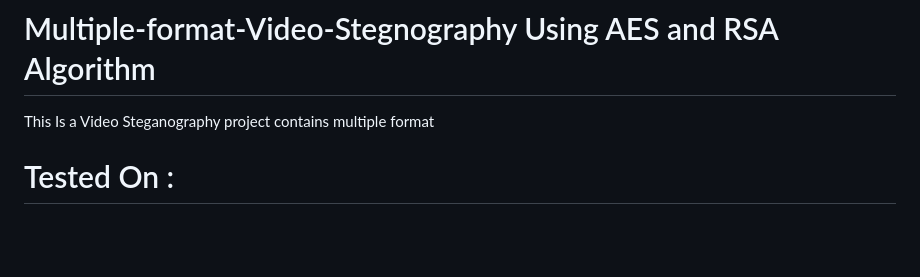
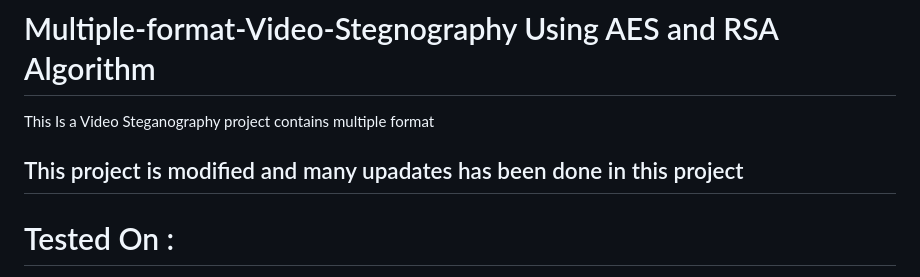
Before and after one commit to mankotia412vishal/Multiple-format-Video-Stegnography, a Markdown page: README.md, the part around the change. Rendered like a GitHub page; blank space fills up the shorter version.

```diff
--- a/README.md
+++ b/README.md
@@ -1,5 +1,7 @@
 # Multiple-format-Video-Stegnography Using AES and RSA Algorithm
 This Is a Video Steganography project contains multiple format
+
+## This project is modified and many upadates has been done in this project
 
 # Tested On :
 
```
